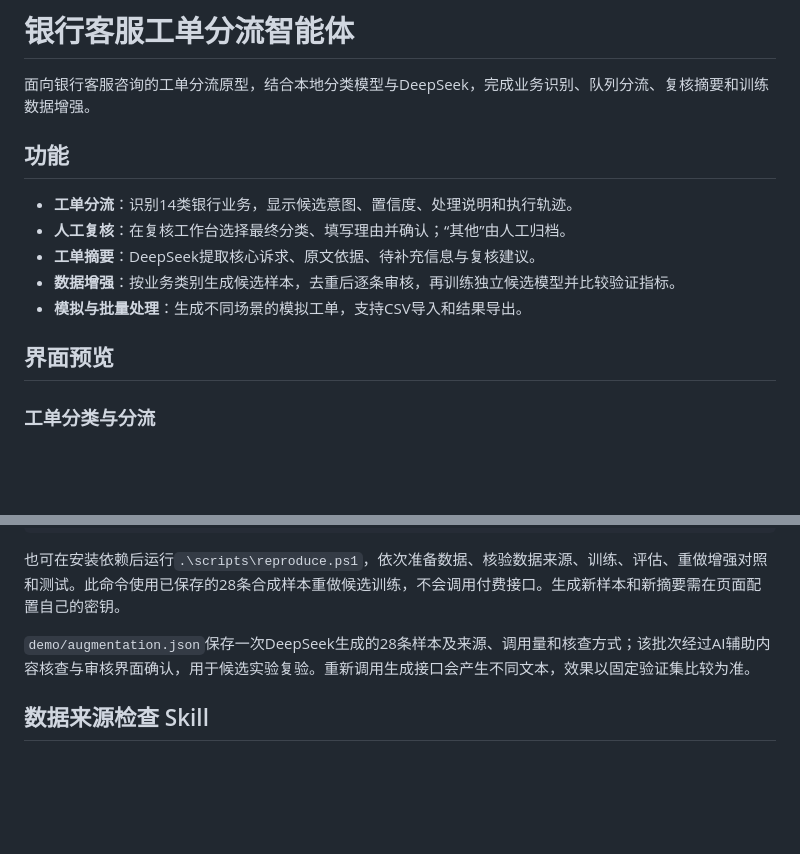
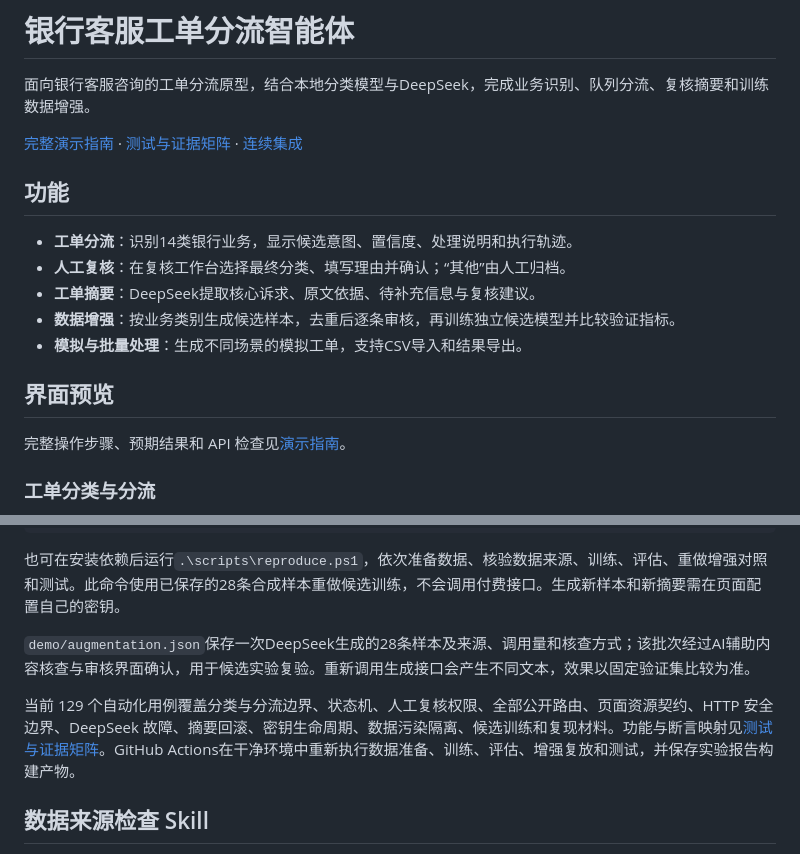
Before and after one commit to Low-key-point/ticket-triage-agent, a Markdown page: README.md, 2 parts joined by grey strips. Drawn GitHub-style; blank space fills up the shorter version.

```diff
--- a/README.md
+++ b/README.md
@@ -1,6 +1,8 @@
 # 银行客服工单分流智能体
 
 面向银行客服咨询的工单分流原型，结合本地分类模型与DeepSeek，完成业务识别、队列分流、复核摘要和训练数据增强。
+
+[完整演示指南](DEMO.md) · [测试与证据矩阵](TEST_MATRIX.md) · [连续集成](.github/workflows/quality.yml)
 
 ## 功能
 
@@ -11,6 +13,8 @@
 - **模拟与批量处理**：生成不同场景的模拟工单，支持CSV导入和结果导出。
 
 ## 界面预览
+
+完整操作步骤、预期结果和 API 检查见[演示指南](DEMO.md)。
 
 ### 工单分类与分流
 
@@ -77,6 +93,8 @@ macOS或Linux将Python命令路径替换为`.venv/bin/python`，启动使用`pyt
 
 `demo/augmentation.json`保存一次DeepSeek生成的28条样本及来源、调用量和核查方式；该批次经过AI辅助内容核查与审核界面确认，用于候选实验复验。重新调用生成接口会产生不同文本，效果以固定验证集比较为准。
 
+当前 129 个自动化用例覆盖分类与分流边界、状态机、人工复核权限、全部公开路由、页面资源契约、HTTP 安全边界、DeepSeek 故障、摘要回滚、密钥生命周期、数据污染隔离、候选训练和复现材料。功能与断言映射见[测试与证据矩阵](TEST_MATRIX.md)。GitHub Actions在干净环境中重新执行数据准备、训练、评估、增强复放和测试，并保存实验报告构建产物。
+
 ## 数据来源检查 Skill
 
 [数据来源检查 Skill](skills/dataset-source-check/SKILL.md)改编自Hugging Face Dataset Viewer的只读工作流，已接入`triage.data`。工具把数据来源和分页参数固定，检查行号、文本及标签，将前100条在线预览与已验SHA256的固定文件交叉核验。网络异常或预览变化单独记录，训练仍使用固定文件。`triage.verify_skill`补充5类错误响应验证。
```
Also changed, not shown: other parts of README.md (+12 -0 lines), DEMO.md (added, +81 -0 lines), TEST_MATRIX.md (added, +33 -0 lines), demo/architecture.png (added), demo/model-comparison.png (added), demo/routing-comparison.png (added), demo/workflow.png (added), 2 other files.
